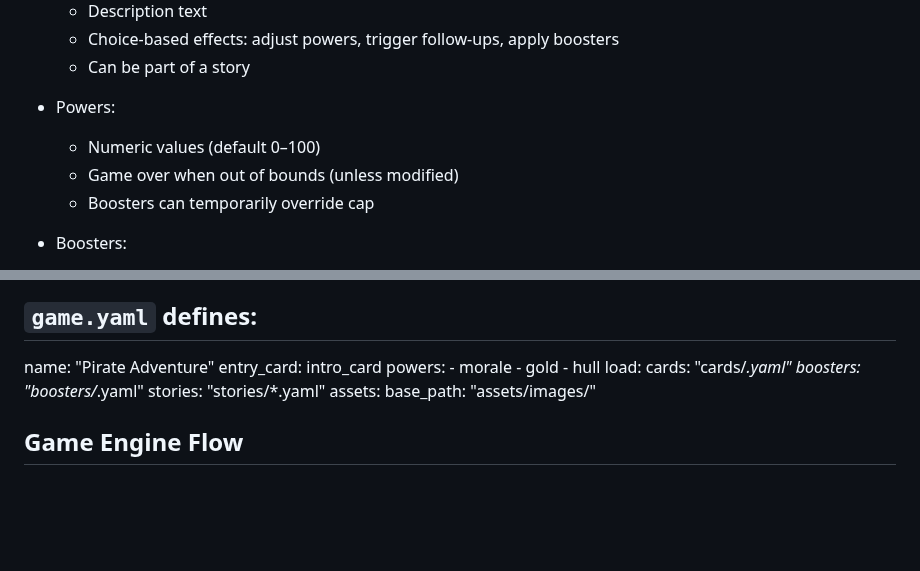
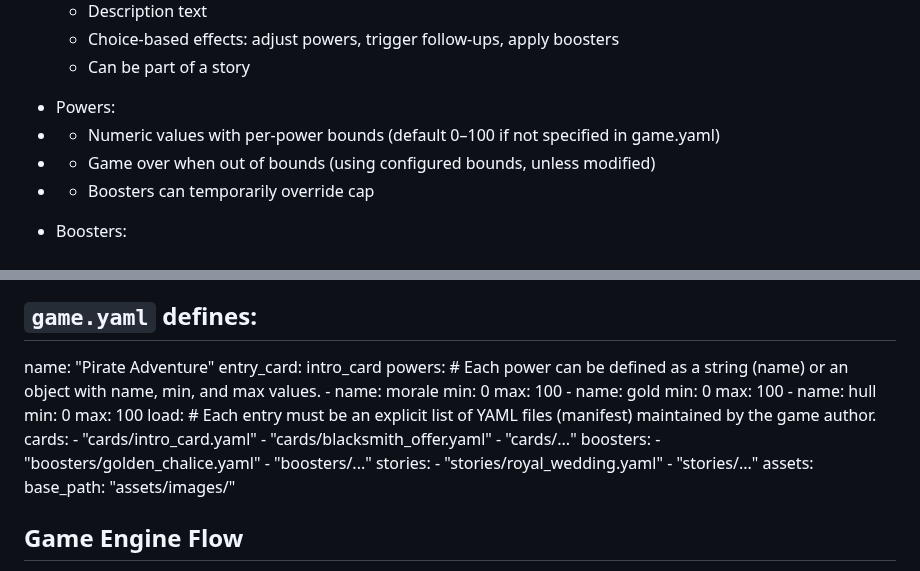
Before and after one commit to thinkJD/ChoiceCore, a Markdown page: ARCHITECTURE.md, 2 parts joined by grey strips. GitHub-like rendering; blank space fills up the shorter version.

Commit message:
chore: Update architecture

```diff
--- a/ARCHITECTURE.md
+++ b/ARCHITECTURE.md
@@ -25,10 +25,10 @@ Core Concepts
   - Choice-based effects: adjust powers, trigger follow-ups, apply boosters
   - Can be part of a story
 
-- Powers:
-  - Numeric values (default 0–100)
-  - Game over when out of bounds (unless modified)
-  - Boosters can temporarily override cap
++ Powers:
++  - Numeric values with per-power bounds (default 0–100 if not specified in game.yaml)
++  - Game over when out of bounds (using configured bounds, unless modified)
++  - Boosters can temporarily override cap
 
 - Boosters:
   - Active for N rounds
@@ -66,13 +66,28 @@ Each game is a folder under `/games/`. Example:
   name: "Pirate Adventure"
   entry_card: intro_card
   powers:
-    - morale
-    - gold
-    - hull
+    # Each power can be defined as a string (name) or an object with name, min, and max values.
+    - name: morale
+      min: 0
+      max: 100
+    - name: gold
+      min: 0
+      max: 100
+    - name: hull
+      min: 0
+      max: 100
   load:
-    cards: "cards/*.yaml"
-    boosters: "boosters/*.yaml"
-    stories: "stories/*.yaml"
+    # Each entry must be an explicit list of YAML files (manifest) maintained by the game author.
+    cards:
+      - "cards/intro_card.yaml"
+      - "cards/blacksmith_offer.yaml"
+      - "cards/..."
+    boosters:
+      - "boosters/golden_chalice.yaml"
+      - "boosters/..."
+    stories:
+      - "stories/royal_wedding.yaml"
+      - "stories/..."
   assets:
     base_path: "assets/images/"
 
```
